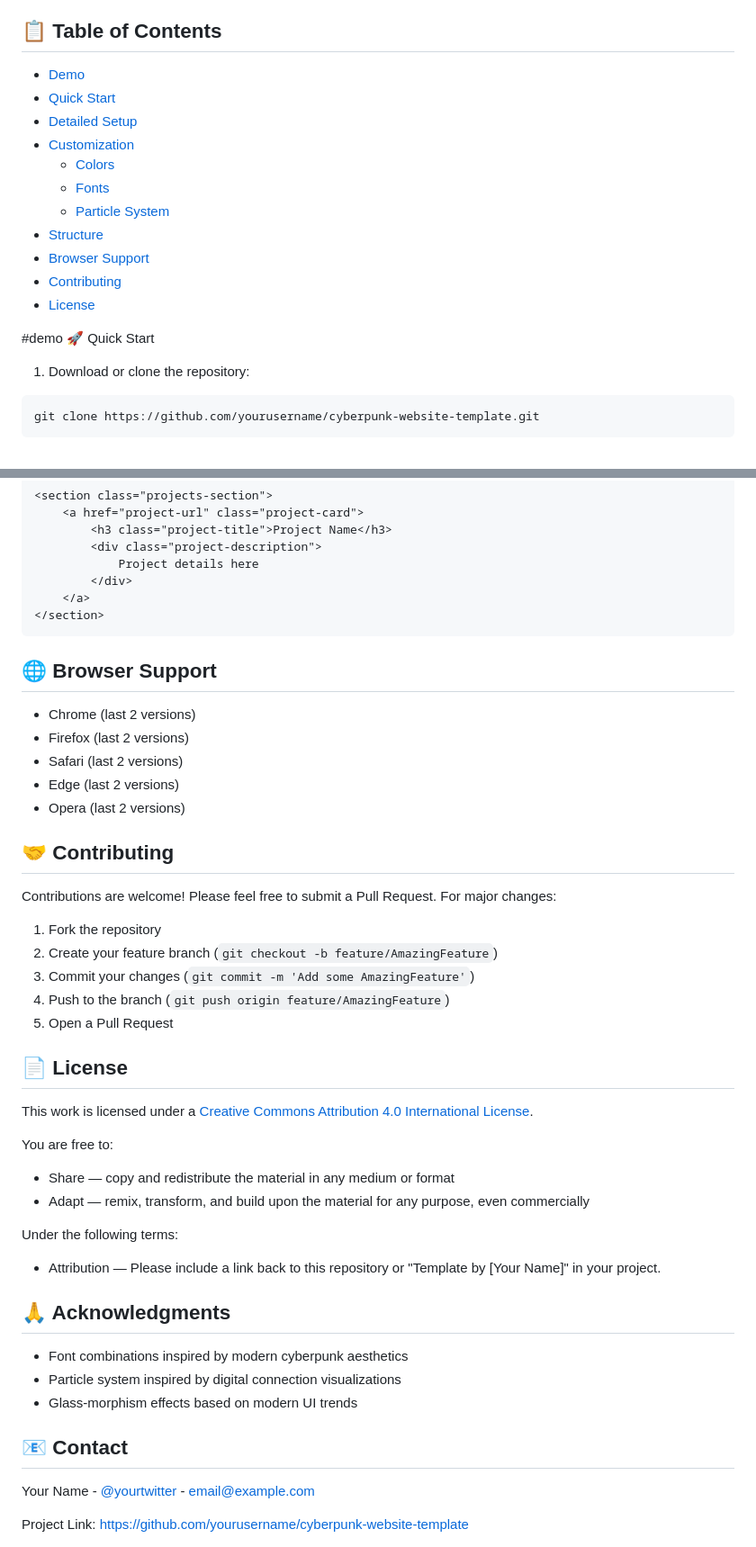
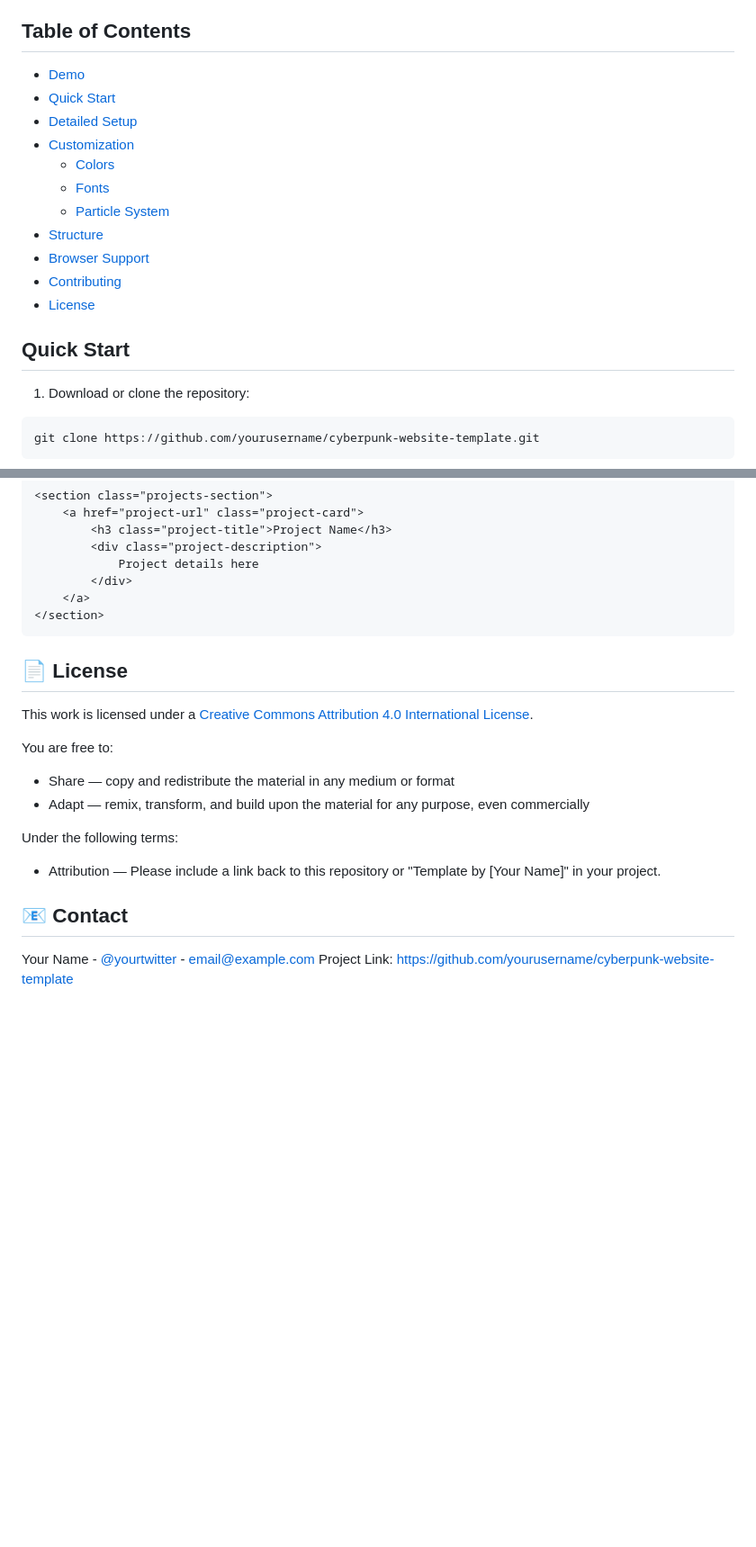
Before and after one commit to somethingdarkside1/MNR-template, a Markdown page: README.md, 2 parts joined by grey strips. Shown at 90% size. GitHub-like rendering; blank space fills up the shorter version.

````diff
--- a/README.md
+++ b/README.md
@@ -14,7 +14,7 @@ A modern, responsive website template featuring a cyberpunk aesthetic with inter
 - No dependencies required
 - Cross-browser compatible
 
-## 📋 Table of Contents
+## Table of Contents
 
 - [Demo](#demo)
 - [Quick Start](#quick-start)
@@ -28,7 +28,7 @@ A modern, responsive website template featuring a cyberpunk aesthetic with inter
 - [Contributing](#contributing)
 - [License](#license)
 
-#demo 🚀 Quick Start
+## Quick Start
 
 1. Download or clone the repository:
 ```bash
@@ -162,24 +162,6 @@ const SETTINGS = {
 </section>
 ```
 
-## 🌐 Browser Support
-
-- Chrome (last 2 versions)
-- Firefox (last 2 versions)
-- Safari (last 2 versions)
-- Edge (last 2 versions)
-- Opera (last 2 versions)
-
-## 🤝 Contributing
-
-Contributions are welcome! Please feel free to submit a Pull Request. For major changes:
-
-1. Fork the repository
-2. Create your feature branch (`git checkout -b feature/AmazingFeature`)
-3. Commit your changes (`git commit -m 'Add some AmazingFeature'`)
-4. Push to the branch (`git push origin feature/AmazingFeature`)
-5. Open a Pull Request
-
 ## 📄 License
 
 This work is licensed under a [Creative Commons Attribution 4.0 International License](http://creativecommons.org/licenses/by/4.0/).
@@ -191,14 +173,7 @@ You are free to:
 Under the following terms:
 - Attribution — Please include a link back to this repository or "Template by [Your Name]" in your project.
 
-## 🙏 Acknowledgments
-
-- Font combinations inspired by modern cyberpunk aesthetics
-- Particle system inspired by digital connection visualizations
-- Glass-morphism effects based on modern UI trends
-
 ## 📧 Contact
 
 Your Name - [@yourtwitter](https://twitter.com/yourtwitter) - email@example.com
-
 Project Link: [https://github.com/yourusername/cyberpunk-website-template](https://github.com/yourusername/cyberpunk-website-template)
````
Also changed, not shown: other parts of README.md (+1 -1 lines).
